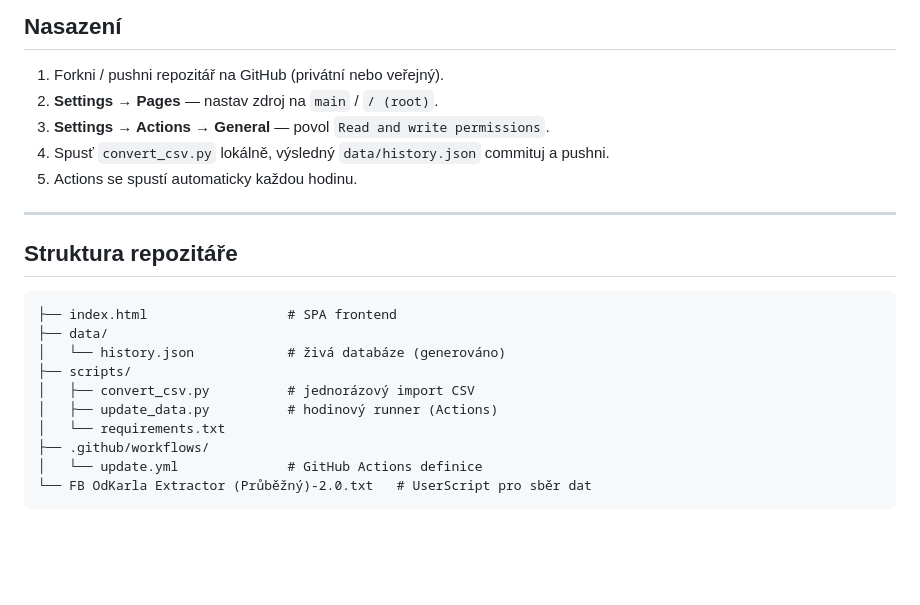
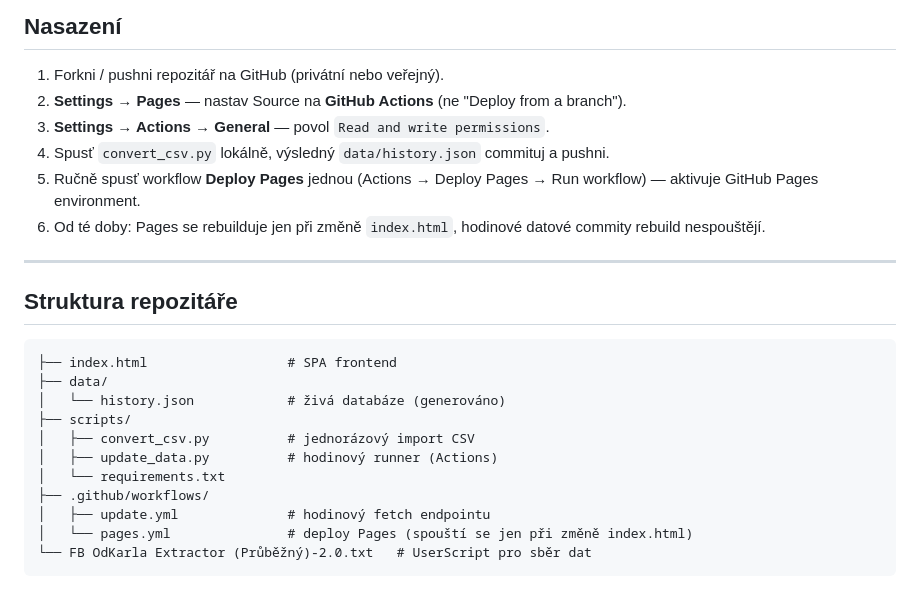
Before and after one commit to tomini/OK_predictor, a Markdown page: README.md, the part around the change. Drawn GitHub-style; blank space fills up the shorter version.

Commit message:
Pages Action v README

````diff
--- a/README.md
+++ b/README.md
@@ -239,10 +239,11 @@ Zkontroluj:
 ## Nasazení
 
 1. Forkni / pushni repozitář na GitHub (privátní nebo veřejný).
-2. **Settings → Pages** — nastav zdroj na `main` / `/ (root)`.
+2. **Settings → Pages** — nastav Source na **GitHub Actions** (ne "Deploy from a branch").
 3. **Settings → Actions → General** — povol `Read and write permissions`.
 4. Spusť `convert_csv.py` lokálně, výsledný `data/history.json` commituj a pushni.
-5. Actions se spustí automaticky každou hodinu.
+5. Ručně spusť workflow **Deploy Pages** jednou (Actions → Deploy Pages → Run workflow) — aktivuje GitHub Pages environment.
+6. Od té doby: Pages se rebuilduje jen při změně `index.html`, hodinové datové commity rebuild nespouštějí.
 
 ---
 
@@ -257,6 +258,7 @@ Zkontroluj:
 │   ├── update_data.py          # hodinový runner (Actions)
 │   └── requirements.txt
 ├── .github/workflows/
-│   └── update.yml              # GitHub Actions definice
+│   ├── update.yml              # hodinový fetch endpointu
+│   └── pages.yml               # deploy Pages (spouští se jen při změně index.html)
 └── FB OdKarla Extractor (Průběžný)-2.0.txt   # UserScript pro sběr dat
 ```
````
